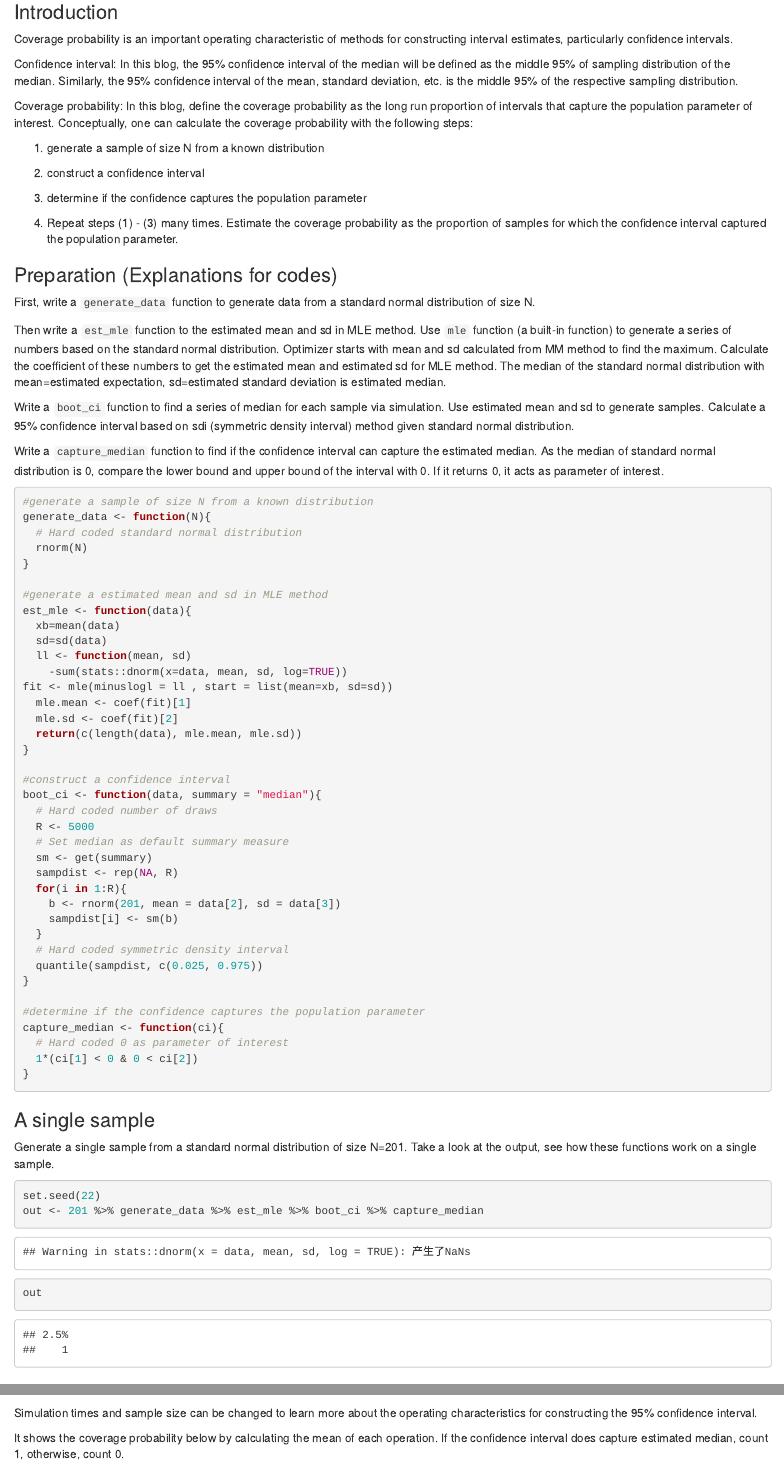
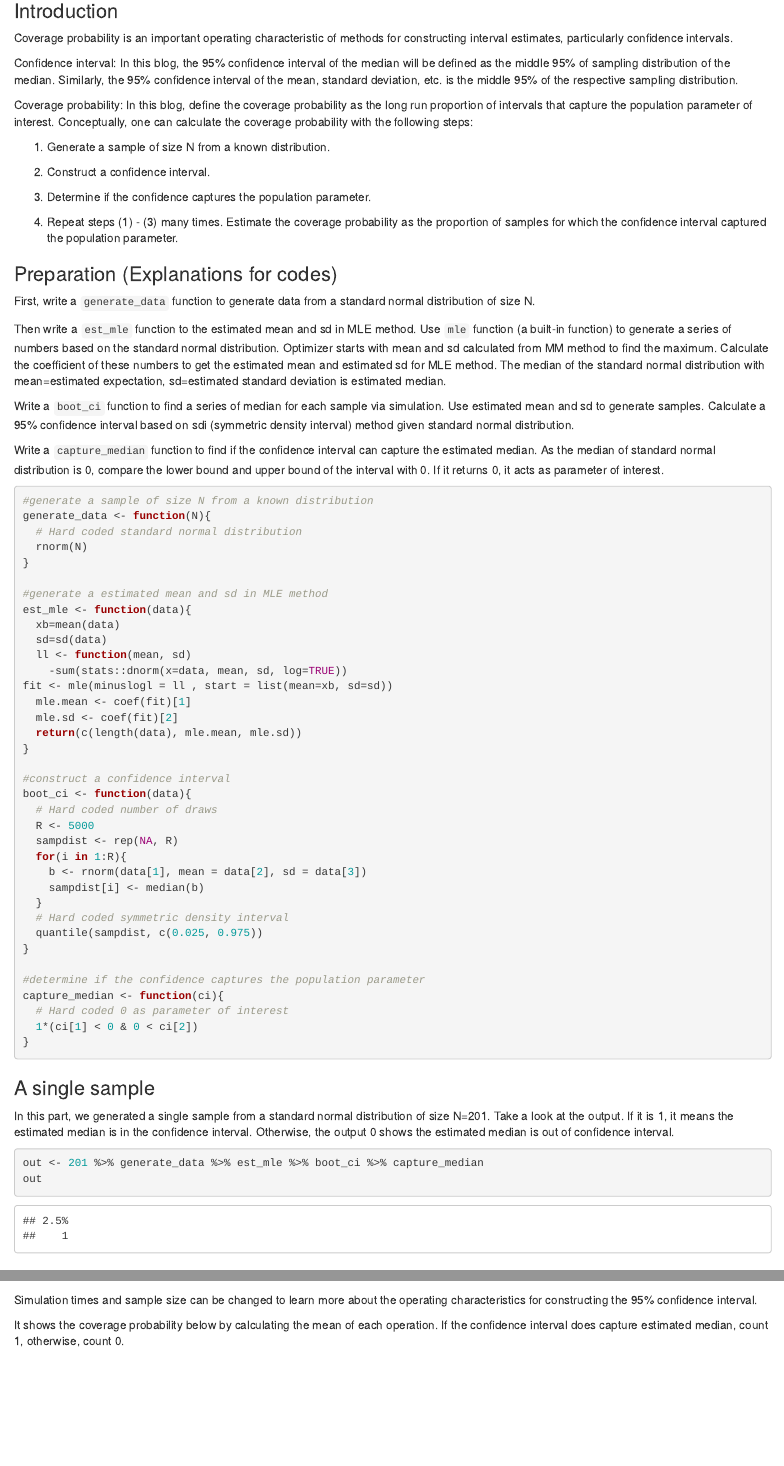
Before and after one commit to wuj44/probability-and-inference-portfolio-wu-jingyuan, an R Markdown document (08-coverage-probability/writeup.Rmd): the page in a window 1100 px wide, from 310 px down, and a second part further down, joined at a grey line. The pictures show the output file 08-coverage-probability/writeup.html that the author committed with the source, opened offline.

Commit message:
Updated 08

````diff
--- a/08-coverage-probability/writeup.Rmd
+++ b/08-coverage-probability/writeup.Rmd
@@ -21,11 +22,11 @@ Confidence interval: In this blog, the 95% confidence interval of the median wil
 
 Coverage probability: In this blog, define the coverage probability as the long run proportion of intervals that capture the population parameter of interest. Conceptually, one can calculate the coverage probability with the following steps:
 
-1. generate a sample of size N from a known distribution
+1. Generate a sample of size N from a known distribution.
 
-2. construct a confidence interval
+2. Construct a confidence interval.
 
-3. determine if the confidence captures the population parameter
+3. Determine if the confidence captures the population parameter.
 
 4. Repeat steps (1) - (3) many times. Estimate the coverage probability as the proportion of samples for which the confidence interval captured the population parameter.
 
@@ -59,15 +60,13 @@ fit <- mle(minuslogl = ll , start = list(mean=xb, sd=sd))
 }
 
 #construct a confidence interval
-boot_ci <- function(data, summary = "median"){
+boot_ci <- function(data){
   # Hard coded number of draws
   R <- 5000
-  # Set median as default summary measure
-  sm <- get(summary)
   sampdist <- rep(NA, R)
   for(i in 1:R){
-    b <- rnorm(201, mean = data[2], sd = data[3])
-    sampdist[i] <- sm(b)
+    b <- rnorm(data[1], mean = data[2], sd = data[3])
+    sampdist[i] <- median(b)
   }
   # Hard coded symmetric density interval
   quantile(sampdist, c(0.025, 0.975))
@@ -82,10 +81,9 @@ capture_median <- function(ci){
 
 ### A single sample
 
-Generate a single sample from a standard normal distribution of size N=201. Take a look at the output, see how these functions work on a single sample.
+In this part, we generated a single sample from a standard normal distribution of size N=201. Take a look at the output. If it is 1, it means the estimated median is in the confidence interval. Otherwise, the output 0 shows the estimated median is out of confidence interval.
 
-```{r message = F}
-set.seed(22)
+```{r message=F, warning=F}
 out <- 201 %>% generate_data %>% est_mle %>% boot_ci %>% capture_median
 out
 ```
````
Also changed, not shown: 08-coverage-probability/writeup.html, 08-coverage-probability/writeup.Rmd (9 more changed lines).
